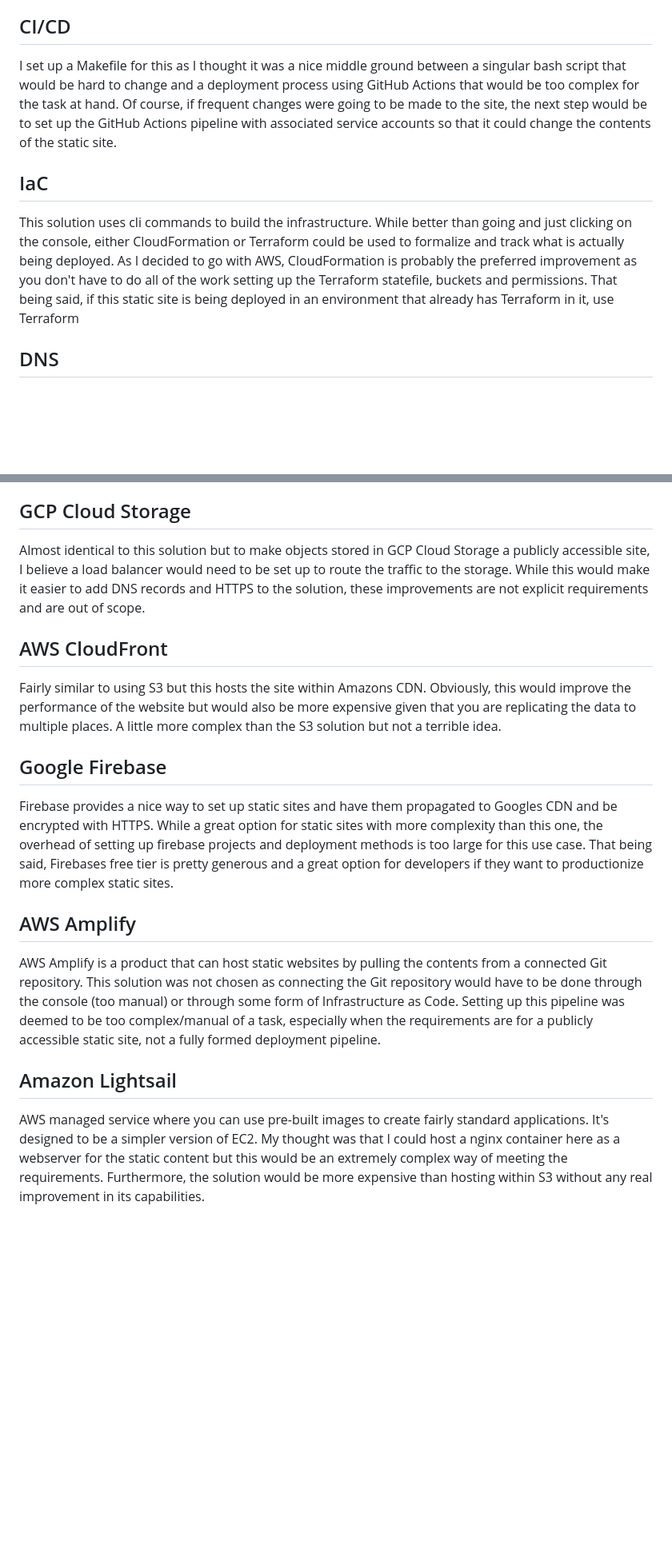
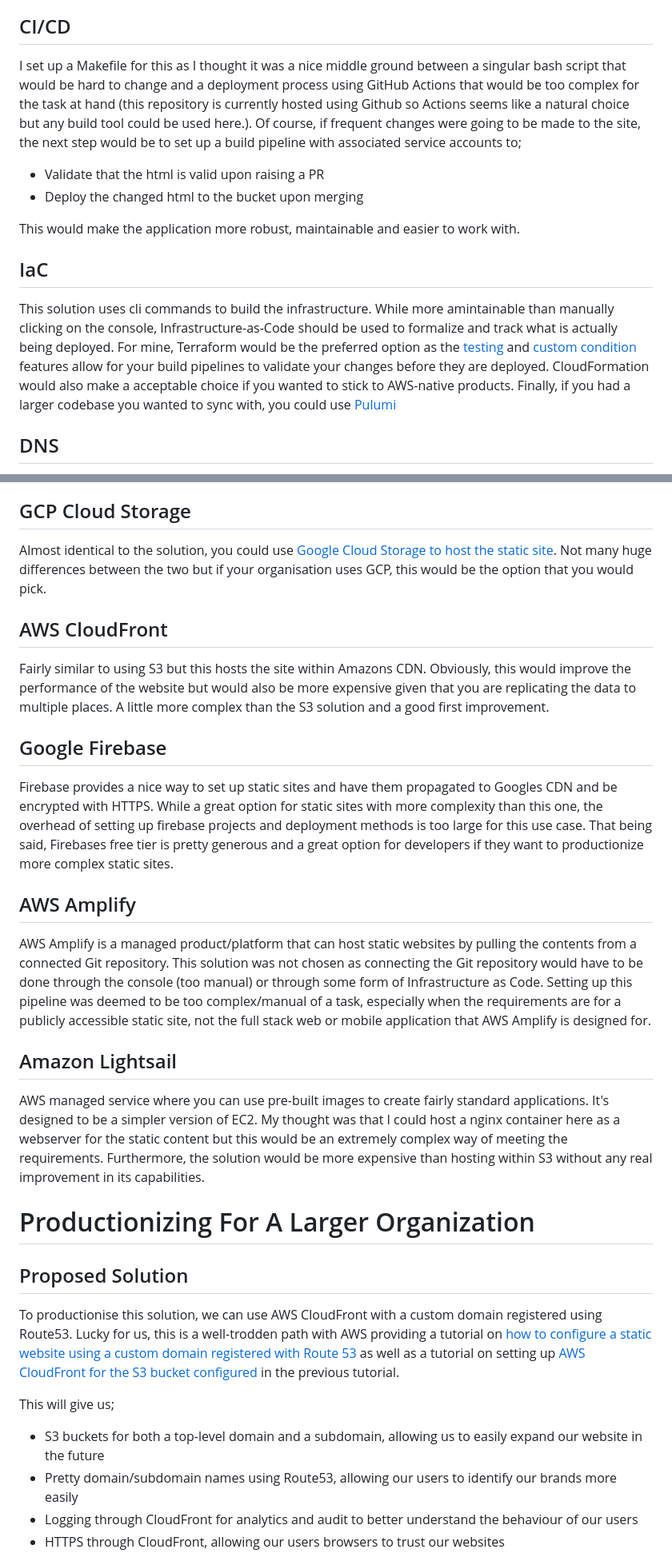
Before and after one commit to BrettNWoods/static-website, a Markdown page: README.md, 2 parts joined by grey strips. Shown at 80% size. GitHub-like rendering; blank space fills up the shorter version.

```diff
--- a/README.md
+++ b/README.md
@@ -42,11 +41,15 @@ Currently, this solution does not use SSL/TLS to encrypt the traffic going to an
 
 ## CI/CD
 
-I set up a Makefile for this as I thought it was a nice middle ground between a singular bash script that would be hard to change and a deployment process using GitHub Actions that would be too complex for the task at hand. Of course, if frequent changes were going to be made to the site, the next step would be to set up the GitHub Actions pipeline with associated service accounts so that it could change the contents of the static site.
+I set up a Makefile for this as I thought it was a nice middle ground between a singular bash script that would be hard to change and a deployment process using GitHub Actions that would be too complex for the task at hand (this repository is currently hosted using Github so Actions seems like a natural choice but any build tool could be used here.). Of course, if frequent changes were going to be made to the site, the next step would be to set up a build pipeline with associated service accounts to;
+
+* Validate that the html is valid upon raising a PR
+* Deploy the changed html to the bucket upon merging
+
+This would make the application more robust, maintainable and easier to work with.
 
 ## IaC
-
-This solution uses cli commands to build the infrastructure. While better than going and just clicking on the console, either CloudFormation or Terraform could be used to formalize and track what is actually being deployed. As I decided to go with AWS, CloudFormation is probably the preferred improvement as you don't have to do all of the work setting up the Terraform statefile, buckets and permissions. That being said, if this static site is being deployed in an environment that already has Terraform in it, use Terraform
+This solution uses cli commands to build the infrastructure. While more amintainable than manually clicking on the console, Infrastructure-as-Code should be used to formalize and track what is actually being deployed. For mine, Terraform would be the preferred option as the [testing](https://developer.hashicorp.com/terraform/tutorials/configuration-language/test) and [custom condition](https://developer.hashicorp.com/terraform/tutorials/configuration-language/custom-conditions) features allow for your build pipelines to validate your changes before they are deployed. CloudFormation would also make a acceptable choice if you wanted to stick to AWS-native products. Finally, if you had a larger codebase you wanted to sync with, you could use [Pulumi](https://github.com/pulumi/pulumi)
 
 ## DNS
 
@@ -65,11 +68,11 @@ Of course, this is not the only solution, just the solution that I thought was t
 
 ## GCP Cloud Storage
 
-Almost identical to this solution but to make objects stored in GCP Cloud Storage a publicly accessible site, I believe a load balancer would need to be set up to route the traffic to the storage. While this would make it easier to add DNS records and HTTPS to the solution, these improvements are not explicit requirements and are out of scope.
+Almost identical to the solution, you could use [Google Cloud Storage to host the static site](https://cloud.google.com/storage/docs/hosting-static-website-http). Not many huge differences between the two but if your organisation uses GCP, this would be the option that you would pick.
 
 ## AWS CloudFront
 
-Fairly similar to using S3 but this hosts the site within Amazons CDN. Obviously, this would improve the performance of the website but would also be more expensive given that you are replicating the data to multiple places. A little more complex than the S3 solution but not a terrible idea.
+Fairly similar to using S3 but this hosts the site within Amazons CDN. Obviously, this would improve the performance of the website but would also be more expensive given that you are replicating the data to multiple places. A little more complex than the S3 solution and a good first improvement.
 
 ## Google Firebase
 
@@ -77,8 +80,22 @@ Firebase provides a nice way to set up static sites and have them propagated to
 
 ## AWS Amplify
 
-AWS Amplify is a product that can host static websites by pulling the contents from a connected Git repository. This solution was not chosen as connecting the Git repository would have to be done through the console (too manual) or through some form of Infrastructure as Code. Setting up this pipeline was deemed to be too complex/manual of a task, especially when the requirements are for a publicly accessible static site, not a fully formed deployment pipeline.
+AWS Amplify is a managed product/platform that can host static websites by pulling the contents from a connected Git repository. This solution was not chosen as connecting the Git repository would have to be done through the console (too manual) or through some form of Infrastructure as Code. Setting up this pipeline was deemed to be too complex/manual of a task, especially when the requirements are for a publicly accessible static site, not the full stack web or mobile application that AWS Amplify is designed for.
 
 ## Amazon Lightsail
 
 AWS managed service where you can use pre-built images to create fairly standard applications. It's designed to be a simpler version of EC2. My thought was that I could host a nginx container here as a webserver for the static content but this would be an extremely complex way of meeting the requirements. Furthermore, the solution would be more expensive than hosting within S3 without any real improvement in its capabilities.
+
+# Productionizing For A Larger Organization
+
+## Proposed Solution
+
+To productionise this solution, we can use AWS CloudFront with a custom domain registered using Route53. Lucky for us, this is a well-trodden path with AWS providing a tutorial on [how to configure a static website using a custom domain registered with Route 53](https://docs.aws.amazon.com/AmazonS3/latest/userguide/website-hosting-custom-domain-walkthrough.html) as well as a tutorial on setting up [AWS CloudFront for the S3 bucket configured](https://docs.aws.amazon.com/AmazonS3/latest/userguide/website-hosting-cloudfront-walkthrough.html) in the previous tutorial.
+
+This will give us;
+
+* S3 buckets for both a top-level domain and a subdomain, allowing us to easily expand our website in the future
+* Pretty domain/subdomain names using Route53, allowing our users to identify our brands more easily
+* Logging through CloudFront for analytics and audit to better understand the behaviour of our users
+* HTTPS through CloudFront, allowing our users browsers to trust our websites
+
```
Also changed, not shown: other parts of README.md (+17 -3 lines).
